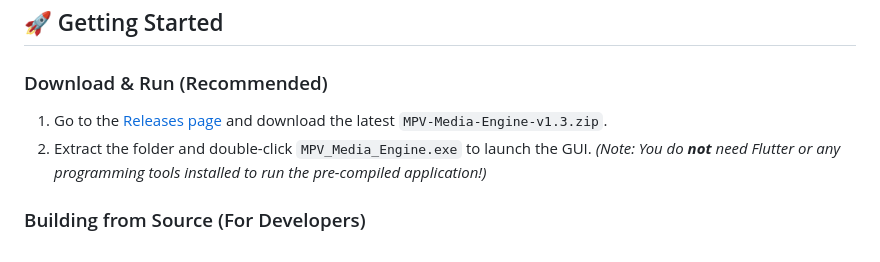
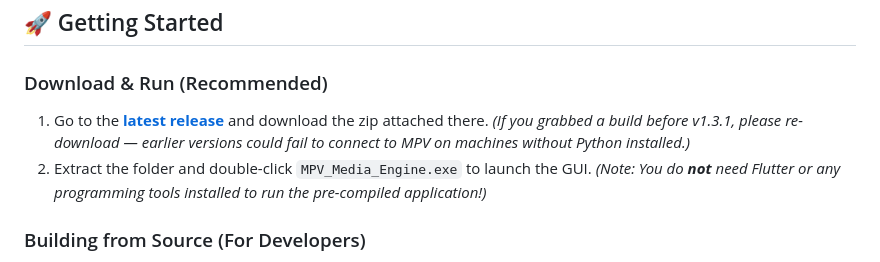
Before and after one commit to ddinh99/MPV-Media-Engine, a Markdown page: README.md, the part around the change. GitHub-like rendering.

Commit message:
docs: Point README download link to latest release, flag pre-v1.3.1 bug
Avoids the link going stale on every version bump and warns anyone on
an old download to grab v1.3.1+, since earlier builds could silently
fail to connect to MPV on machines without Python installed.

Co-Authored-By: Claude Sonnet 5 <noreply@anthropic.com>

```diff
--- a/README.md
+++ b/README.md
@@ -29,7 +29,8 @@ Normally, adjusting video shaders, scalers, or complex audio DSP filters (like d
 ## 🚀 Getting Started
 
 ### Download & Run (Recommended)
-1. Go to the [Releases page](https://github.com/ddinh99/MPV-Media-Engine/releases) and download the latest `MPV-Media-Engine-v1.3.zip`.
+1. Go to the [**latest release**](https://github.com/ddinh99/MPV-Media-Engine/releases/latest) and download the zip attached there.
+   *(If you grabbed a build before v1.3.1, please re-download — earlier versions could fail to connect to MPV on machines without Python installed.)*
 2. Extract the folder and double-click `MPV_Media_Engine.exe` to launch the GUI.
 *(Note: You do **not** need Flutter or any programming tools installed to run the pre-compiled application!)*
 
```
